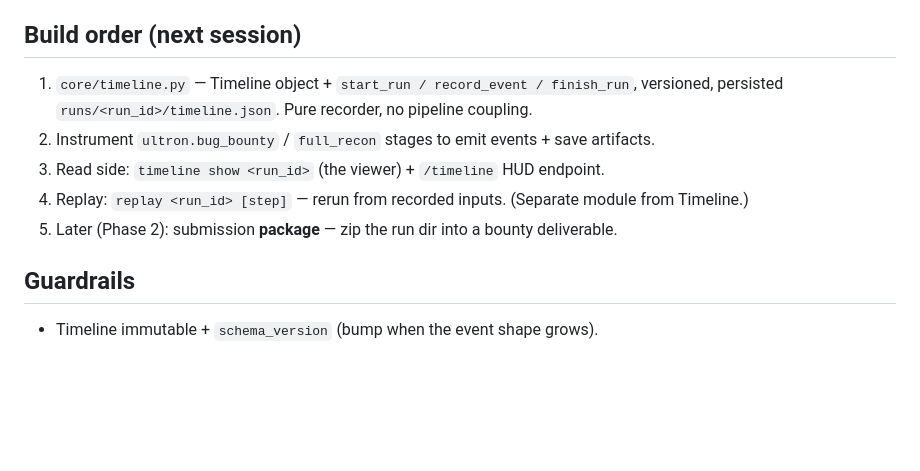
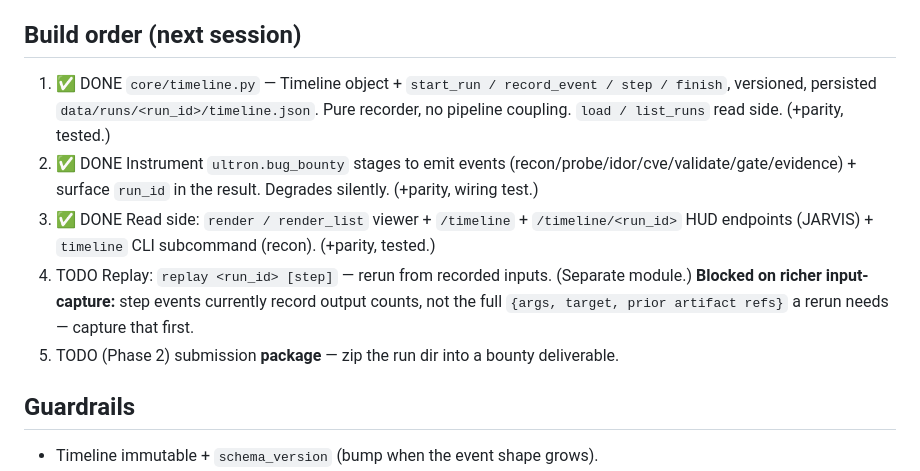
Before and after one commit to Kirankk7/FRIDAY, a Markdown page: docs/F4_TIMELINE_DESIGN.md, the part around the change. Drawn GitHub-style; blank space fills up the shorter version.

Commit message:
update f4 timeline design

```diff
--- a/docs/F4_TIMELINE_DESIGN.md
+++ b/docs/F4_TIMELINE_DESIGN.md
@@ -70,11 +70,11 @@ Feeds the HUD findings panel (I) + Phase-2 submission package (report.md + evide
 timeline.json + traffic/ → zip).
 
 ## Build order (next session)
-1. `core/timeline.py` — Timeline object + `start_run / record_event / finish_run`, versioned, persisted `runs/<run_id>/timeline.json`. Pure recorder, no pipeline coupling.
-2. Instrument `ultron.bug_bounty` / `full_recon` stages to emit events + save artifacts.
-3. Read side: `timeline show <run_id>` (the viewer) + `/timeline` HUD endpoint.
-4. Replay: `replay <run_id> [step]` — rerun from recorded inputs. (Separate module from Timeline.)
-5. Later (Phase 2): submission **package** — zip the run dir into a bounty deliverable.
+1. ✅ DONE `core/timeline.py` — Timeline object + `start_run / record_event / step / finish`, versioned, persisted `data/runs/<run_id>/timeline.json`. Pure recorder, no pipeline coupling. `load / list_runs` read side. (+parity, tested.)
+2. ✅ DONE Instrument `ultron.bug_bounty` stages to emit events (recon/probe/idor/cve/validate/gate/evidence) + surface `run_id` in the result. Degrades silently. (+parity, wiring test.)
+3. ✅ DONE Read side: `render / render_list` viewer + `/timeline` + `/timeline/<run_id>` HUD endpoints (JARVIS) + `timeline` CLI subcommand (recon). (+parity, tested.)
+4. TODO Replay: `replay <run_id> [step]` — rerun from recorded inputs. (Separate module.) **Blocked on richer input-capture:** step events currently record output counts, not the full `{args, target, prior artifact refs}` a rerun needs — capture that first.
+5. TODO (Phase 2) submission **package** — zip the run dir into a bounty deliverable.
 
 ## Guardrails
 - Timeline immutable + `schema_version` (bump when the event shape grows).
```
